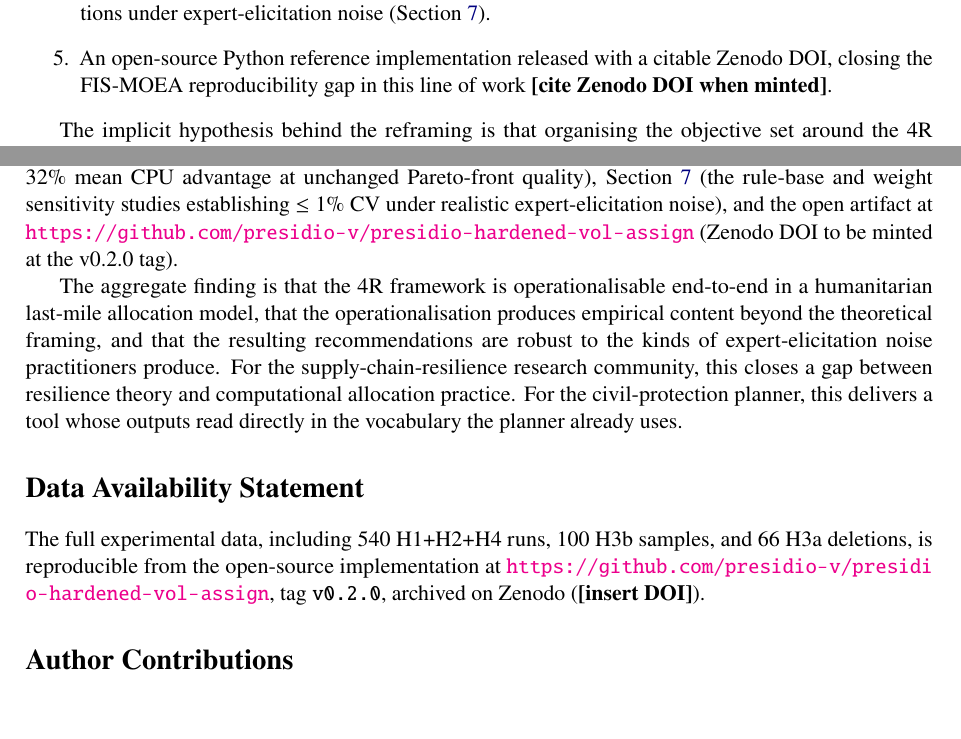
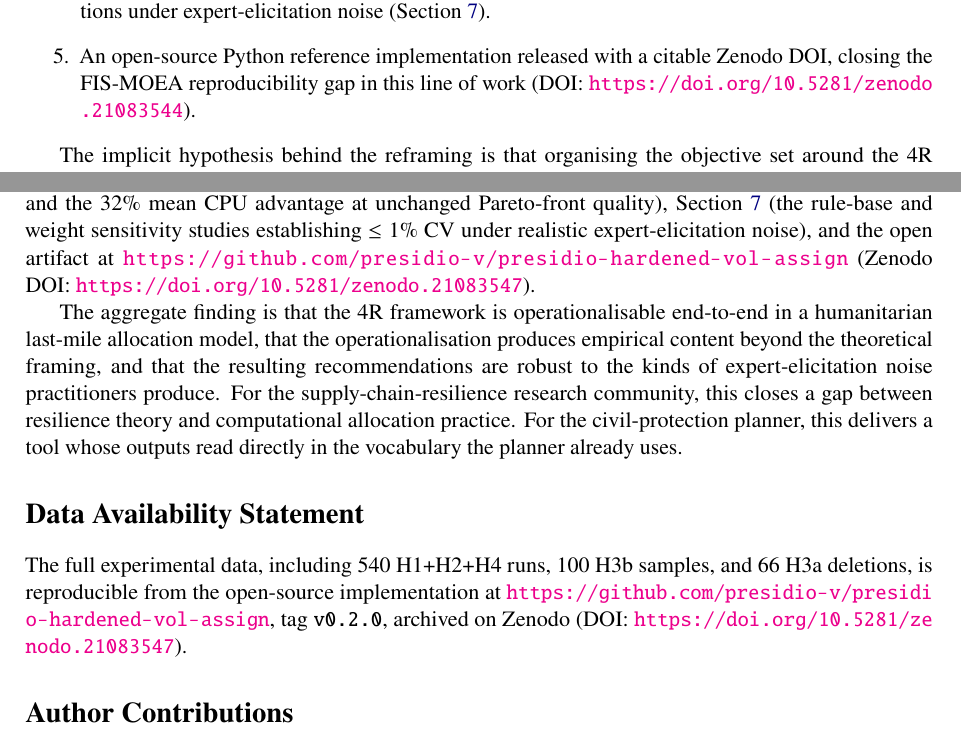
Before and after one commit to presidio-v/presidio-hardened-vol-assign, a LaTeX paper (pubs/v0.2.0-mdpi/author/paper.tex): two parts of pages 2 and 26 of 31, joined at a grey line, cut so that both start at the same text, the shorter picture padded with empty space. Compiled offline with pdfLaTeX.

Commit message:
pubs(v0.2.0-mdpi): insert minted Zenodo DOIs; add concept DOI to CITATION.cff
Concept DOI 10.5281/zenodo.21083544 (all versions) in the general artifact
mention; version DOI 10.5281/zenodo.21083547 (v0.2.0) in the three
v0.2.0-pinned reproducibility references. Last manuscript placeholder cleared.

```diff
--- a/pubs/v0.2.0-mdpi/author/paper.tex
+++ b/pubs/v0.2.0-mdpi/author/paper.tex
@@ -178,7 +178,7 @@ resilience:
           (Section~\ref{sec:sensitivity}).
     \item An open-source Python reference implementation released with a
           citable Zenodo DOI, closing the FIS-MOEA reproducibility gap in this
-          line of work \textbf{[cite Zenodo DOI when minted]}.
+          line of work (DOI:~\url{https://doi.org/10.5281/zenodo.21083544}).
 \end{enumerate}
 
 The implicit hypothesis behind the reframing is that organising the objective
@@ -1764,8 +1765,8 @@ Section~\ref{sec:performance} (the NSGA-III empirical comparison and the
 Section~\ref{sec:sensitivity} (the rule-base and weight sensitivity
 studies establishing $\le 1\%$ CV under realistic expert-elicitation
 noise), and the open artifact at
-\url{https://github.com/presidio-v/presidio-hardened-vol-assign} (Zenodo DOI
-to be minted at the v0.2.0 tag).
+\url{https://github.com/presidio-v/presidio-hardened-vol-assign}
+(Zenodo DOI:~\url{https://doi.org/10.5281/zenodo.21083547}).
 
 The aggregate finding is that the 4R framework is operationalisable
 end-to-end in a humanitarian last-mile allocation model, that the
@@ -1782,7 +1783,7 @@ directly in the vocabulary the planner already uses.
 The full experimental data, including 540 H1+H2+H4 runs, 100 H3b samples,
 and 66 H3a deletions, is reproducible from the open-source implementation
 at \url{https://github.com/presidio-v/presidio-hardened-vol-assign}, tag
-\texttt{v0.2.0}, archived on Zenodo (\textbf{[insert DOI]}).
+\texttt{v0.2.0}, archived on Zenodo (DOI:~\url{https://doi.org/10.5281/zenodo.21083547}).
 
 % =====================================================================
 \section*{Author Contributions}
```
Also changed, not shown: pubs/v0.2.0-mdpi/author/paper.tex (3 more changed lines), 1 other file.
